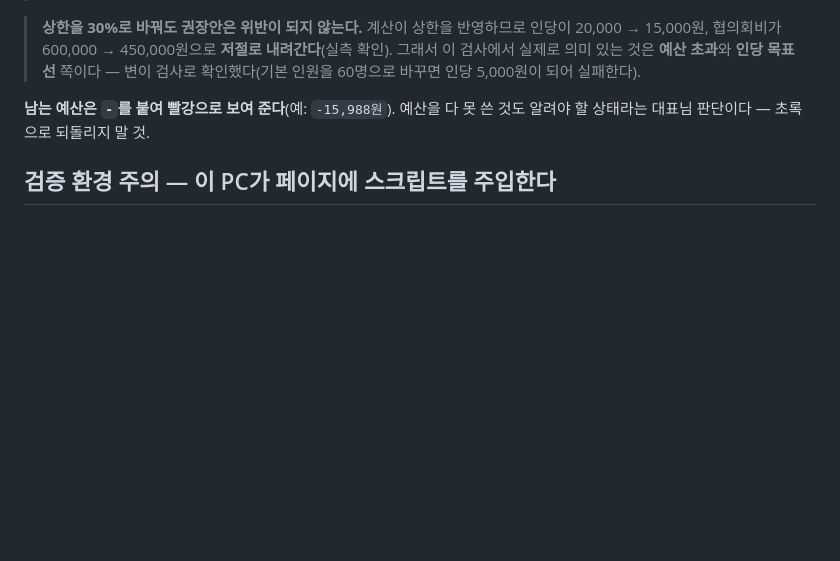
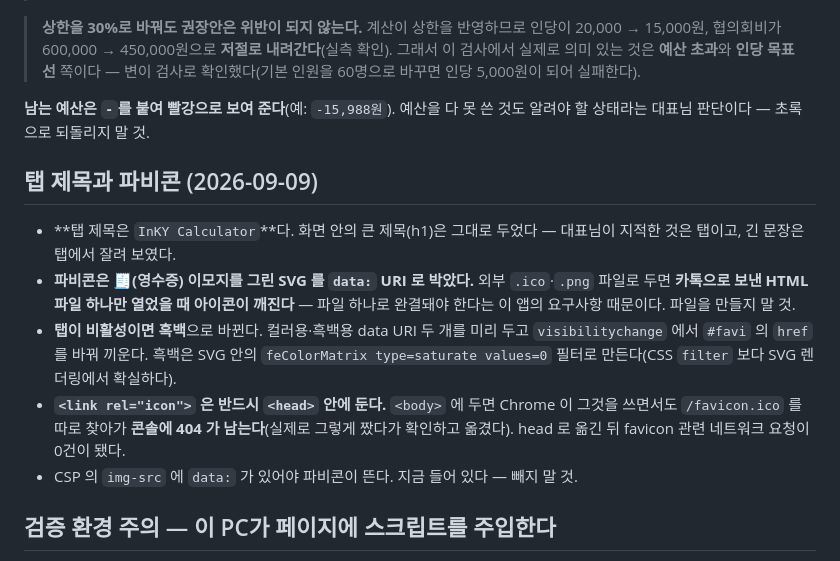
Before and after one commit to edutogether/inky-calculator, a Markdown page: .claude/rules/app.md, the part around the change. Drawn GitHub-style; blank space fills up the shorter version.

Commit message:
docs: 탭 제목·파비콘 규칙과 link 위치 함정을 app.md에 남김 (승인 Bumm 9/9)
Co-Authored-By: Claude Opus 5 <noreply@anthropic.com>

```diff
--- a/.claude/rules/app.md
+++ b/.claude/rules/app.md
@@ -389,6 +389,21 @@ PDF가 필요하면 **「인쇄하기」에서 프린터를 「Microsoft Print t
 **남는 예산은 `-`를 붙여 빨강으로 보여 준다**(예: `-15,988원`). 예산을 다 못 쓴 것도 알려야 할
 상태라는 대표님 판단이다 — 초록으로 되돌리지 말 것.
 
+## 탭 제목과 파비콘 (2026-09-09)
+
+- **탭 제목은 `InKY Calculator`**다. 화면 안의 큰 제목(h1)은 그대로 두었다 — 대표님이 지적한 것은
+  탭이고, 긴 문장은 탭에서 잘려 보였다.
+- **파비콘은 🧾(영수증) 이모지를 그린 SVG 를 `data:` URI 로 박았다.** 외부 `.ico`·`.png` 파일로
+  두면 **카톡으로 보낸 HTML 파일 하나만 열었을 때 아이콘이 깨진다** — 파일 하나로 완결돼야 한다는
+  이 앱의 요구사항 때문이다. 파일을 만들지 말 것.
+- **탭이 비활성이면 흑백**으로 바뀐다. 컬러용·흑백용 data URI 두 개를 미리 두고
+  `visibilitychange` 에서 `#favi` 의 `href` 를 바꿔 끼운다. 흑백은 SVG 안의
+  `feColorMatrix type=saturate values=0` 필터로 만든다(CSS `filter` 보다 SVG 렌더링에서 확실하다).
+- **`<link rel="icon">` 은 반드시 `<head>` 안에 둔다.** `<body>` 에 두면 Chrome 이 그것을 쓰면서도
+  `/favicon.ico` 를 따로 찾아가 **콘솔에 404 가 남는다**(실제로 그렇게 짰다가 확인하고 옮겼다).
+  head 로 옮긴 뒤 favicon 관련 네트워크 요청이 0건이 됐다.
+- CSP 의 `img-src` 에 `data:` 가 있어야 파비콘이 뜬다. 지금 들어 있다 — 빼지 말 것.
+
 ## 검증 환경 주의 — 이 PC가 페이지에 스크립트를 주입한다
 
 이 PC의 브라우저로 페이지를 열면 DOM에
```
